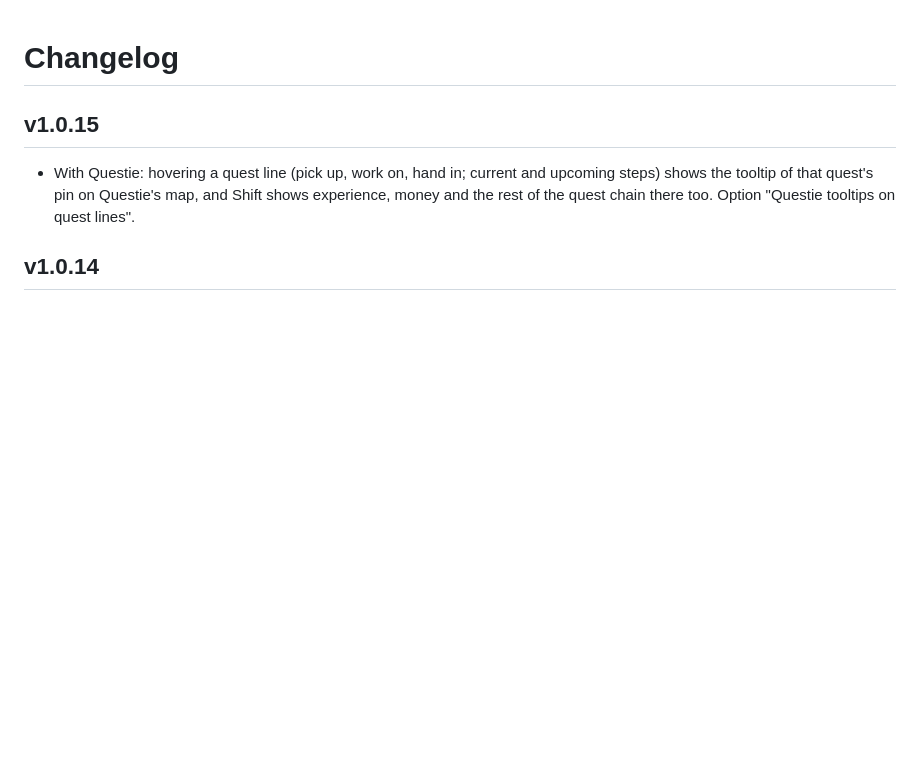
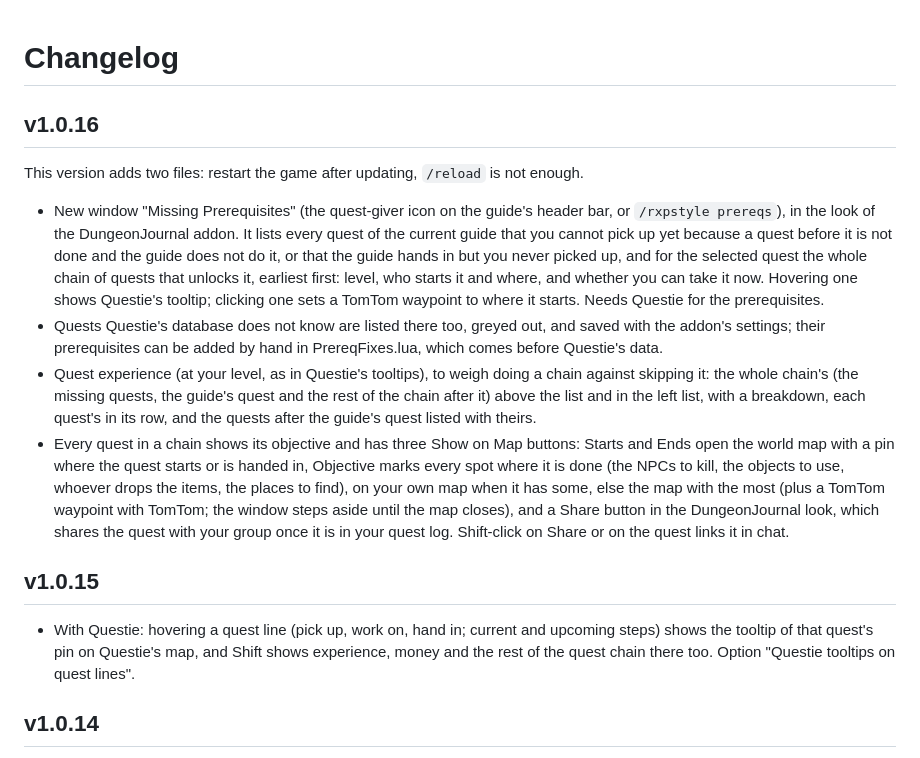
Before and after one commit to HexToolFactory/RXPBlizzStyle, a Markdown page: CHANGELOG.md, the part around the change. Drawn GitHub-style; blank space fills up the shorter version.

Commit message:
Add the Missing Prerequisites window (1.0.16)
Lists the quests of the current guide that cannot be picked up yet,
with the chain of quests that unlocks each one, from Questie's
database: objectives, experience of the whole chain, and Starts, Ends,
Objective and Share buttons per quest. Unknown quests are listed and
can be filled in by hand in PrereqFixes.lua.

Co-Authored-By: Claude Opus 5.5 <noreply@anthropic.com>

```diff
--- a/CHANGELOG.md
+++ b/CHANGELOG.md
@@ -1,4 +1,13 @@
 # Changelog
+
+## v1.0.16
+
+This version adds two files: restart the game after updating, `/reload` is not enough.
+
+- New window "Missing Prerequisites" (the quest-giver icon on the guide's header bar, or `/rxpstyle prereqs`), in the look of the DungeonJournal addon. It lists every quest of the current guide that you cannot pick up yet because a quest before it is not done and the guide does not do it, or that the guide hands in but you never picked up, and for the selected quest the whole chain of quests that unlocks it, earliest first: level, who starts it and where, and whether you can take it now. Hovering one shows Questie's tooltip; clicking one sets a TomTom waypoint to where it starts. Needs Questie for the prerequisites.
+- Quests Questie's database does not know are listed there too, greyed out, and saved with the addon's settings; their prerequisites can be added by hand in PrereqFixes.lua, which comes before Questie's data.
+- Quest experience (at your level, as in Questie's tooltips), to weigh doing a chain against skipping it: the whole chain's (the missing quests, the guide's quest and the rest of the chain after it) above the list and in the left list, with a breakdown, each quest's in its row, and the quests after the guide's quest listed with theirs.
+- Every quest in a chain shows its objective and has three Show on Map buttons: Starts and Ends open the world map with a pin where the quest starts or is handed in, Objective marks every spot where it is done (the NPCs to kill, the objects to use, whoever drops the items, the places to find), on your own map when it has some, else the map with the most (plus a TomTom waypoint with TomTom; the window steps aside until the map closes), and a Share button in the DungeonJournal look, which shares the quest with your group once it is in your quest log. Shift-click on Share or on the quest links it in chat.
 
 ## v1.0.15
 
```
Also changed, not shown: README.md (+4 -0 lines), media/missing-prerequisites.png (added), 5 other files.
